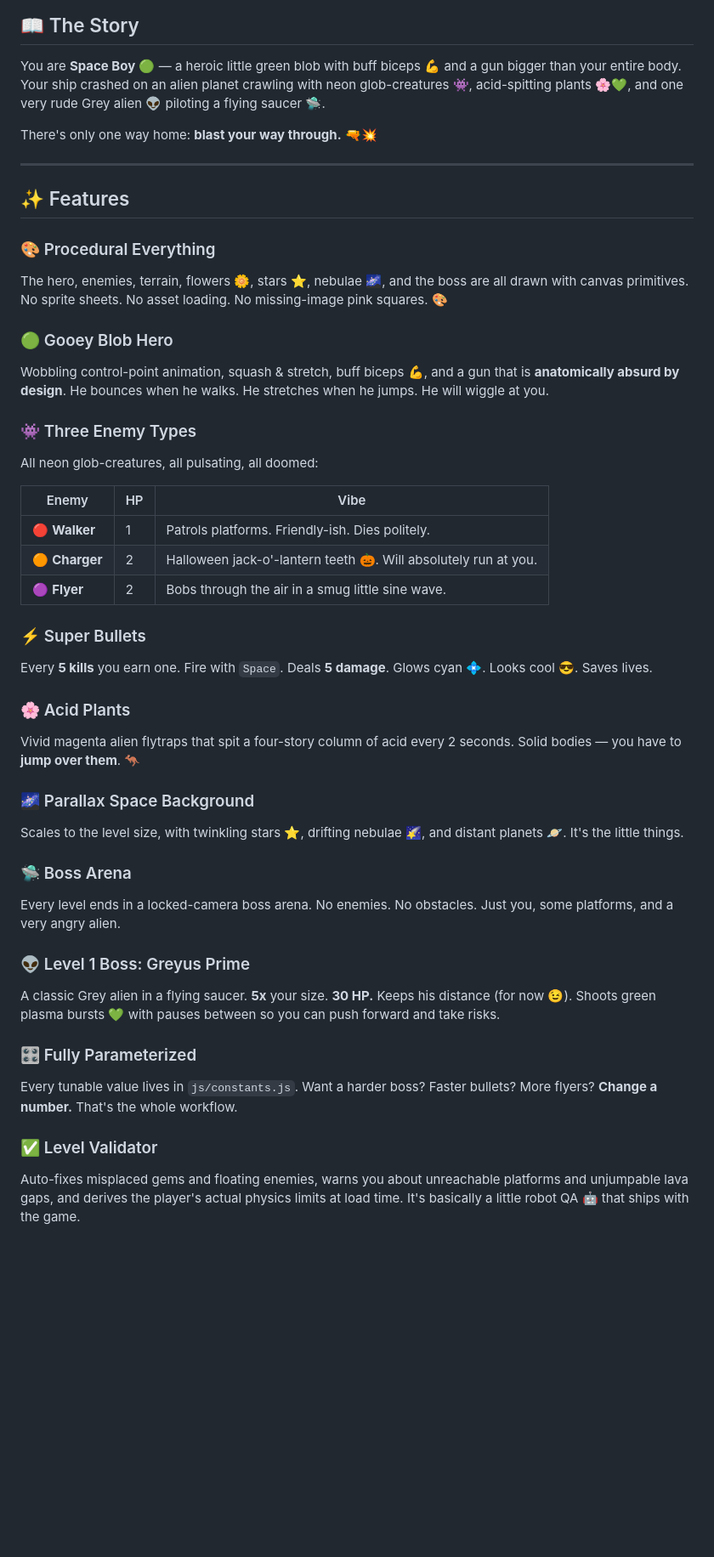
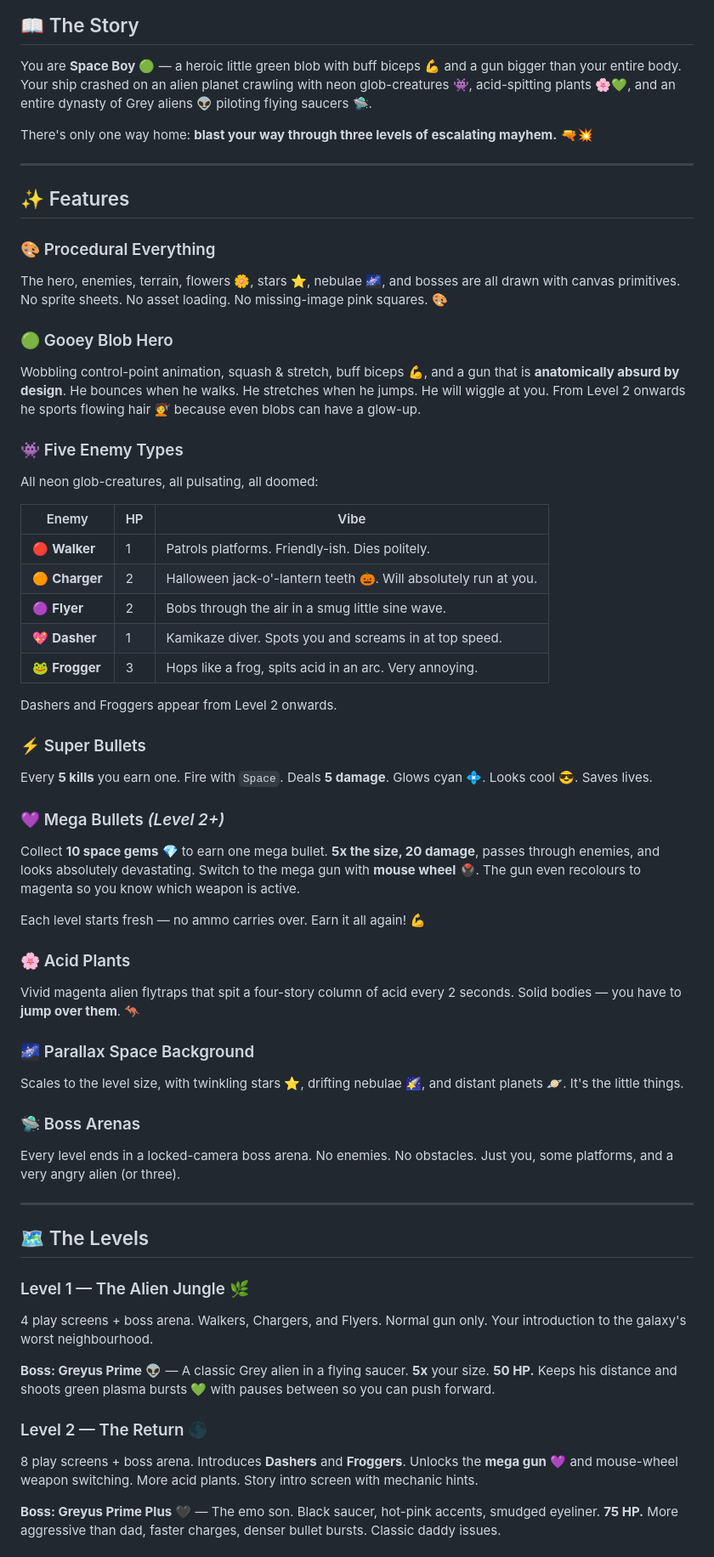
Before and after one commit to necrolingus/browser_platform_game, a Markdown page: README.md, the part around one of its changes. Shown at 85% size. Rendered like a GitHub page; blank space fills up the shorter version.

```diff
--- a/README.md
+++ b/README.md
@@ -14,25 +14,27 @@ Just double-click `index.html` and you're playing. 🎮✨
 You are **Space Boy** 🟢 — a heroic little green blob with buff biceps 💪
 and a gun bigger than your entire body. Your ship crashed on an alien
 planet crawling with neon glob-creatures 👾, acid-spitting plants 🌸💚,
-and one very rude Grey alien 👽 piloting a flying saucer 🛸.
+and an entire dynasty of Grey aliens 👽 piloting flying saucers 🛸.
 
-There's only one way home: **blast your way through.** 🔫💥
+There's only one way home: **blast your way through three levels of
+escalating mayhem.** 🔫💥
 
 ---
 
 ## ✨ Features
 
 ### 🎨 Procedural Everything
-The hero, enemies, terrain, flowers 🌼, stars ⭐, nebulae 🌌, and the boss
+The hero, enemies, terrain, flowers 🌼, stars ⭐, nebulae 🌌, and bosses
 are all drawn with canvas primitives. No sprite sheets. No asset loading.
 No missing-image pink squares. 🎨
 
 ### 🟢 Gooey Blob Hero
 Wobbling control-point animation, squash & stretch, buff biceps 💪, and a
 gun that is **anatomically absurd by design**. He bounces when he walks.
-He stretches when he jumps. He will wiggle at you.
+He stretches when he jumps. He will wiggle at you. From Level 2 onwards
+he sports flowing hair 💇 because even blobs can have a glow-up.
 
-### 👾 Three Enemy Types
+### 👾 Five Enemy Types
 All neon glob-creatures, all pulsating, all doomed:
 
 | Enemy | HP | Vibe |
@@ -40,10 +42,22 @@ All neon glob-creatures, all pulsating, all doomed:
 | 🔴 **Walker** | 1 | Patrols platforms. Friendly-ish. Dies politely. |
 | 🟠 **Charger** | 2 | Halloween jack-o'-lantern teeth 🎃. Will absolutely run at you. |
 | 🟣 **Flyer** | 2 | Bobs through the air in a smug little sine wave. |
+| 💖 **Dasher** | 1 | Kamikaze diver. Spots you and screams in at top speed. |
+| 🐸 **Frogger** | 3 | Hops like a frog, spits acid in an arc. Very annoying. |
+
+Dashers and Froggers appear from Level 2 onwards.
 
 ### ⚡ Super Bullets
 Every **5 kills** you earn one. Fire with `Space`. Deals **5 damage**.
 Glows cyan 💠. Looks cool 😎. Saves lives.
+
+### 💜 Mega Bullets *(Level 2+)*
+Collect **10 space gems** 💎 to earn one mega bullet. **5x the size, 20
+damage**, passes through enemies, and looks absolutely devastating. Switch
+to the mega gun with **mouse wheel** 🖲️. The gun even recolours to
+magenta so you know which weapon is active.
+
+Each level starts fresh — no ammo carries over. Earn it all again! 💪
 
 ### 🌸 Acid Plants
 Vivid magenta alien flytraps that spit a four-story column of acid every
@@ -53,21 +67,28 @@ Vivid magenta alien flytraps that spit a four-story column of acid every
 Scales to the level size, with twinkling stars ⭐, drifting nebulae 🌠,
 and distant planets 🪐. It's the little things.
 
-### 🛸 Boss Arena
+### 🛸 Boss Arenas
 Every level ends in a locked-camera boss arena. No enemies. No obstacles.
-Just you, some platforms, and a very angry alien.
+Just you, some platforms, and a very angry alien (or three).
 
-### 👽 Level 1 Boss: Greyus Prime
-A classic Grey alien in a flying saucer. **5x** your size. **30 HP.**
-Keeps his distance (for now 😉). Shoots green plasma bursts 💚 with
-pauses between so you can push forward and take risks.
+---
 
-### 🎛️ Fully Parameterized
-Every tunable value lives in `js/constants.js`. Want a harder boss?
-Faster bullets? More flyers? **Change a number.** That's the whole workflow.
+## 🗺️ The Levels
 
-### ✅ Level Validator
-Auto-fixes misplaced gems and floating enemies, warns you about
-unreachable platforms and unjumpable lava gaps, and derives the player's
-actual physics limits at load time. It's basically a little robot QA 🤖
-that ships with the game.
+### Level 1 — The Alien Jungle 🌿
+4 play screens + boss arena. Walkers, Chargers, and Flyers. Normal gun
+only. Your introduction to the galaxy's worst neighbourhood.
+
+**Boss: Greyus Prime** 👽 — A classic Grey alien in a flying saucer.
+**5x** your size. **50 HP.** Keeps his distance and shoots green plasma
+bursts 💚 with pauses between so you can push forward.
+
+### Level 2 — The Return 🌑
+8 play screens + boss arena. Introduces **Dashers** and **Froggers**.
+Unlocks the **mega gun** 💜 and mouse-wheel weapon switching. More acid
+plants. Story intro screen with mechanic hints.
+
+**Boss: Greyus Prime Plus** 🖤 — The emo son. Black saucer, hot-pink
+accents, smudged eyeliner. **75 HP.** More aggressive than dad, faster
+charges, denser bullet bursts. Classic daddy issues.
+
```
Also changed, not shown: other parts of README.md (+40 -17 lines).
